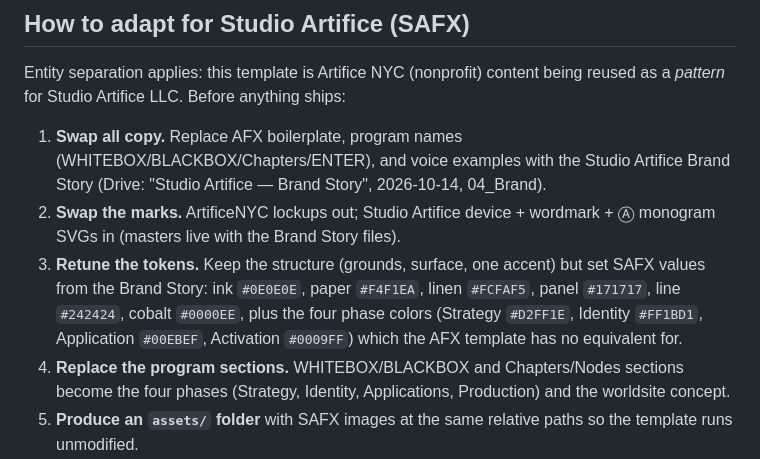
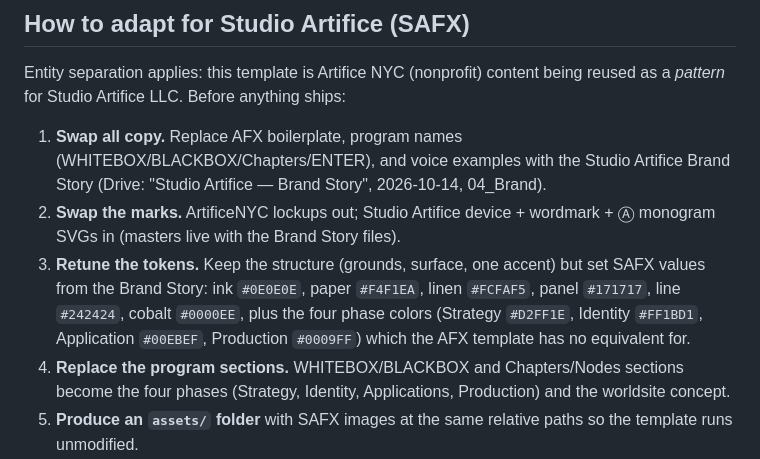
Before and after one commit to renaise/studio-artifice-brand, a Markdown page: TEMPLATE-NOTES.md, the part around the change. GitHub-like rendering.

Commit message:
Name phase 4 Production in template notes
Co-Authored-By: Claude Opus 5.5 (1M context) <noreply@anthropic.com>
Claude-Session: https://claude.ai/code/session_014Fj3L1Eeo2CALH8tvxvZhm

```diff
--- a/TEMPLATE-NOTES.md
+++ b/TEMPLATE-NOTES.md
@@ -43,7 +43,7 @@ Entity separation applies: this template is Artifice NYC (nonprofit) content bei
 
 1. **Swap all copy.** Replace AFX boilerplate, program names (WHITEBOX/BLACKBOX/Chapters/ENTER), and voice examples with the Studio Artifice Brand Story (Drive: "Studio Artifice — Brand Story", 2026-10-14, 04_Brand).
 2. **Swap the marks.** ArtificeNYC lockups out; Studio Artifice device + wordmark + Ⓐ monogram SVGs in (masters live with the Brand Story files).
-3. **Retune the tokens.** Keep the structure (grounds, surface, one accent) but set SAFX values from the Brand Story: ink `#0E0E0E`, paper `#F4F1EA`, linen `#FCFAF5`, panel `#171717`, line `#242424`, cobalt `#0000EE`, plus the four phase colors (Strategy `#D2FF1E`, Identity `#FF1BD1`, Application `#00EBEF`, Activation `#0009FF`) which the AFX template has no equivalent for.
+3. **Retune the tokens.** Keep the structure (grounds, surface, one accent) but set SAFX values from the Brand Story: ink `#0E0E0E`, paper `#F4F1EA`, linen `#FCFAF5`, panel `#171717`, line `#242424`, cobalt `#0000EE`, plus the four phase colors (Strategy `#D2FF1E`, Identity `#FF1BD1`, Application `#00EBEF`, Production `#0009FF`) which the AFX template has no equivalent for.
 4. **Replace the program sections.** WHITEBOX/BLACKBOX and Chapters/Nodes sections become the four phases (Strategy, Identity, Applications, Production) and the worldsite concept.
 5. **Produce an `assets/` folder** with SAFX images at the same relative paths so the template runs unmodified.
 6. Deploy target: Cloudflare Pages at **brand.studioartifice.com** from repo `renaise/studio-artifice-brand`.
```
